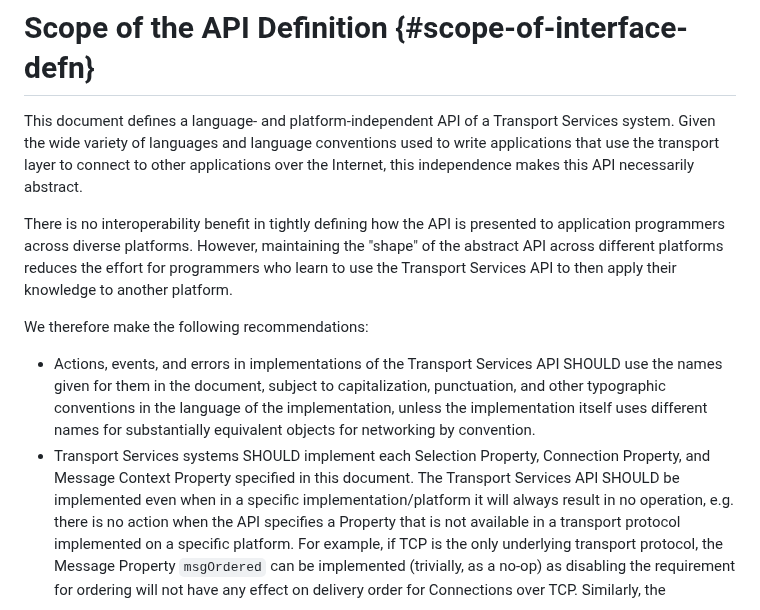
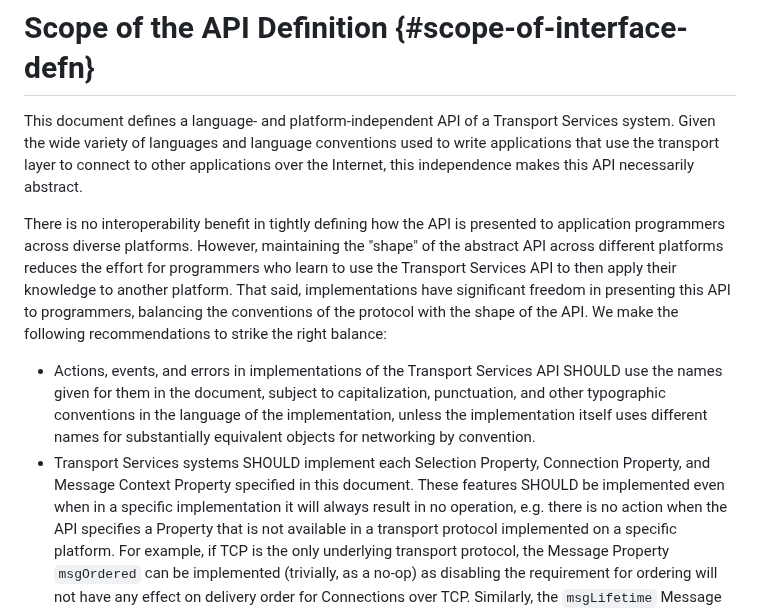
Before and after one commit to ietf-tapswg/api-drafts, a Markdown page: draft-ietf-taps-interface.md, the part around the change. Rendered like a GitHub page.

Commit message:
Make implementation freedom clearer
fix #1181

```diff
--- a/draft-ietf-taps-interface.md
+++ b/draft-ietf-taps-interface.md
@@ -586,9 +586,10 @@ There is no interoperability benefit in tightly defining how the API is
 presented to application programmers across diverse platforms. However,
 maintaining the "shape" of the abstract API across different platforms reduces
 the effort for programmers who learn to use the Transport Services API to then
-apply their knowledge to another platform.
-
-We therefore make the following recommendations:
+apply their knowledge to another platform. That said, implementations have
+significant freedom in presenting this API to programmers, balancing the
+conventions of the protocol with the shape of the API. We make the following
+recommendations to strike the right balance:
 
 - Actions, events, and errors in implementations of the Transport Services API SHOULD use
   the names given for them in the document, subject to capitalization,
@@ -597,7 +598,7 @@ We therefore make the following recommendations:
   substantially equivalent objects for networking by convention.
 - Transport Services systems SHOULD implement each Selection Property,
   Connection Property, and Message Context Property specified in this document.
-  The Transport Services API SHOULD be implemented even when in a specific implementation/platform it
+  These features SHOULD be implemented even when in a specific implementation it
   will always result in no operation, e.g. there is no action when the API
   specifies a Property that is not available in a transport protocol implemented
   on a specific platform. For example, if TCP is the only underlying transport protocol,
```
